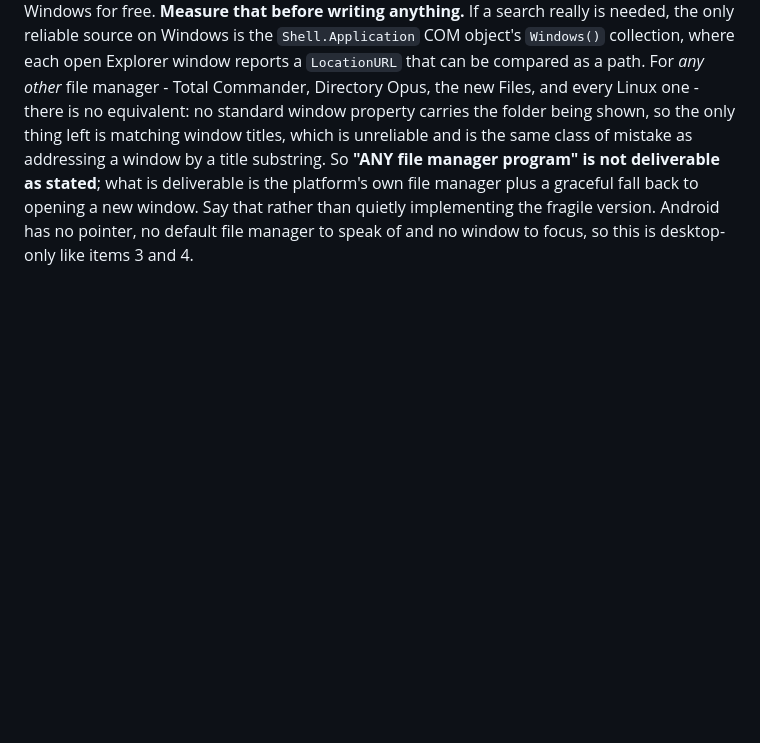
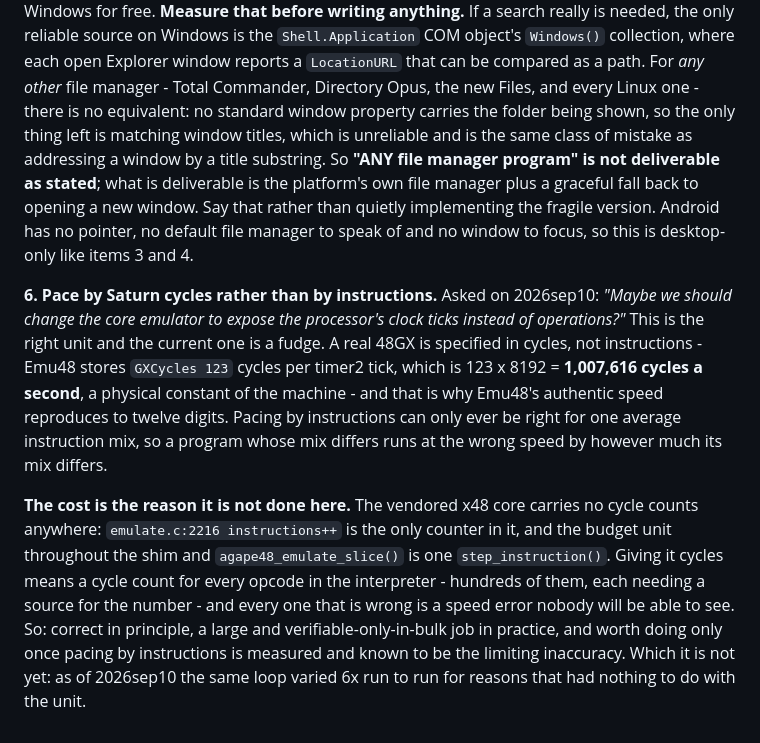
Before and after one commit to gbmaizol/Agape48, a Markdown page: docs/design-questions.md, the part around the change. Drawn GitHub-style; blank space fills up the shorter version.

Commit message:
Write down pacing by Saturn cycles, and what it would cost
Deferred item 6. Right unit - Emu48's GXCycles 123 x 8192 = 1007616 cycles/s
is a property of the machine - but x48 has no cycle counts at all, so it
means a number per opcode across the whole interpreter.

Claude-Session: https://claude.ai/code/session_01XrRjuysMJnq647N6PjJ5E5

```diff
--- a/docs/design-questions.md
+++ b/docs/design-questions.md
@@ -831,3 +831,7 @@ Two halves, and they are not equally buildable.
 The opening half is one line - `QDesktopServices::openUrl(QUrl::fromLocalFile(path))` - plus the underline and a hover cursor, the same treatment item 3 wants for the 48GX.
 
 **The focusing half is the one to be careful about, and the first thing to do is find out whether it is needed at all:** Explorer already tends to raise an existing window that is showing the folder rather than open a second one, so `openUrl` may satisfy the whole request on Windows for free. **Measure that before writing anything.** If a search really is needed, the only reliable source on Windows is the `Shell.Application` COM object's `Windows()` collection, where each open Explorer window reports a `LocationURL` that can be compared as a path. For *any other* file manager - Total Commander, Directory Opus, the new Files, and every Linux one - there is no equivalent: no standard window property carries the folder being shown, so the only thing left is matching window titles, which is unreliable and is the same class of mistake as addressing a window by a title substring. So **"ANY file manager program" is not deliverable as stated**; what is deliverable is the platform's own file manager plus a graceful fall back to opening a new window. Say that rather than quietly implementing the fragile version. Android has no pointer, no default file manager to speak of and no window to focus, so this is desktop-only like items 3 and 4.
+
+**6. Pace by Saturn cycles rather than by instructions.** Asked on 2026sep10: *"Maybe we should change the core emulator to expose the processor's clock ticks instead of operations?"* This is the right unit and the current one is a fudge. A real 48GX is specified in cycles, not instructions - Emu48 stores `GXCycles 123` cycles per timer2 tick, which is 123 x 8192 = **1,007,616 cycles a second**, a physical constant of the machine - and that is why Emu48's authentic speed reproduces to twelve digits. Pacing by instructions can only ever be right for one average instruction mix, so a program whose mix differs runs at the wrong speed by however much its mix differs.
+
+**The cost is the reason it is not done here.** The vendored x48 core carries no cycle counts anywhere: `emulate.c:2216 instructions++` is the only counter in it, and the budget unit throughout the shim and `agape48_emulate_slice()` is one `step_instruction()`. Giving it cycles means a cycle count for every opcode in the interpreter - hundreds of them, each needing a source for the number - and every one that is wrong is a speed error nobody will be able to see. So: correct in principle, a large and verifiable-only-in-bulk job in practice, and worth doing only once pacing by instructions is measured and known to be the limiting inaccuracy. Which it is not yet: as of 2026sep10 the same loop varied 6x run to run for reasons that had nothing to do with the unit.
```
